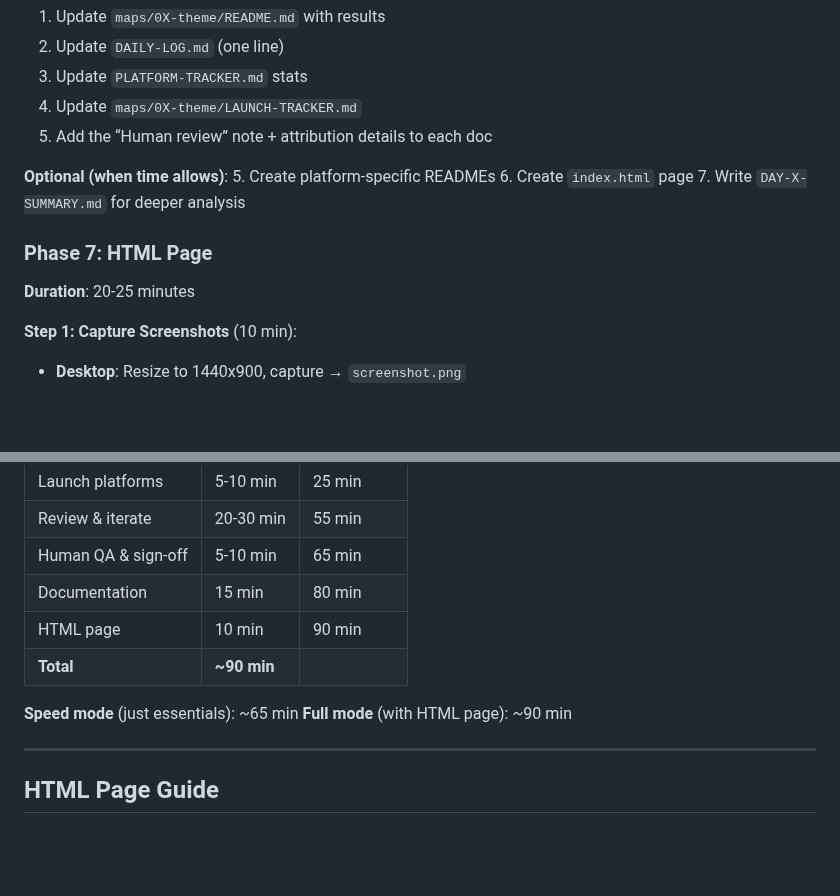
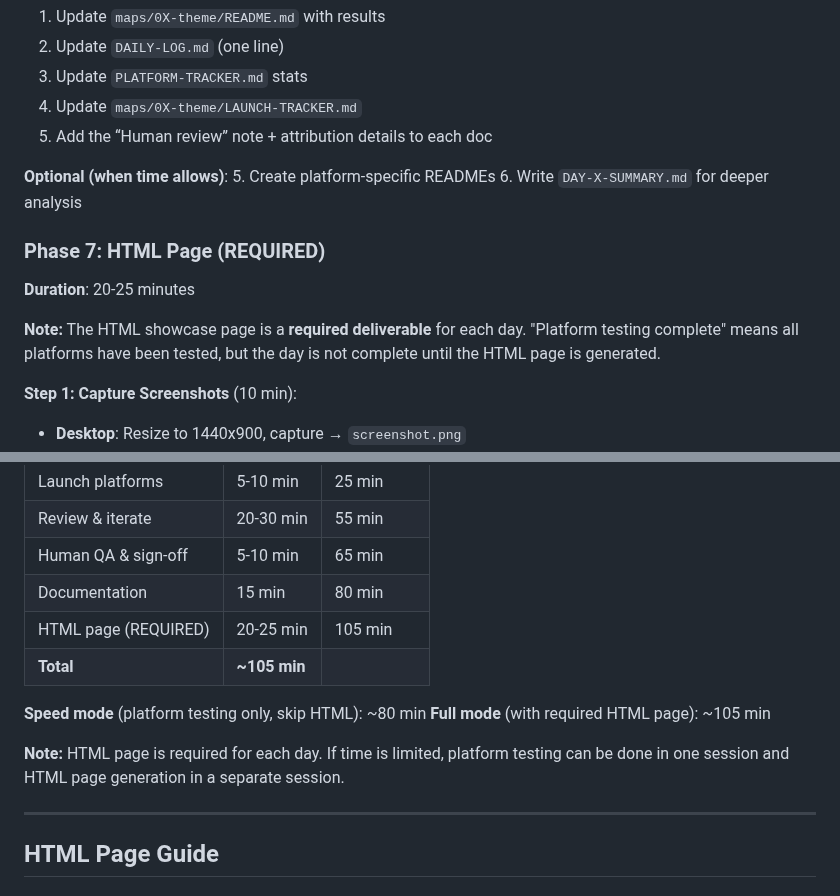
Before and after one commit to dannybauman/30-day-map-challenge-2025, a Markdown page: WORKFLOW.md, 2 parts joined by grey strips. Rendered like a GitHub page; blank space fills up the shorter version.

Commit message:
Update WORKFLOW.md: Clarify HTML page is required, not optional
- Phase 7 (HTML Page) is now explicitly marked as REQUIRED
- Clarified that 'platform testing complete' ≠ 'day complete'
- Added note that HTML page generation can be done in separate session if needed
- Updated time estimates to reflect HTML page as required step
- Updated Day 3 README status to clarify HTML page is next step

```diff
--- a/WORKFLOW.md
+++ b/WORKFLOW.md
@@ -90,11 +90,12 @@ Here's my refined process after completing Day 1.
 
 **Optional (when time allows)**:
 5. Create platform-specific READMEs
-6. Create `index.html` page
-7. Write `DAY-X-SUMMARY.md` for deeper analysis
+6. Write `DAY-X-SUMMARY.md` for deeper analysis
 
-### Phase 7: HTML Page
+### Phase 7: HTML Page (REQUIRED)
 **Duration**: 20-25 minutes
+
+**Note:** The HTML showcase page is a **required deliverable** for each day. "Platform testing complete" means all platforms have been tested, but the day is not complete until the HTML page is generated.
 
 **Step 1: Capture Screenshots** (10 min):
 - **Desktop**: Resize to 1440x900, capture → `screenshot.png`
@@ -171,11 +172,13 @@ maps/0X-theme/
 | Review & iterate | 20-30 min | 55 min |
 | Human QA & sign-off | 5-10 min | 65 min |
 | Documentation | 15 min | 80 min |
-| HTML page | 10 min | 90 min |
-| **Total** | **~90 min** | |
+| HTML page (REQUIRED) | 20-25 min | 105 min |
+| **Total** | **~105 min** | |
 
-**Speed mode** (just essentials): ~65 min
-**Full mode** (with HTML page): ~90 min
+**Speed mode** (platform testing only, skip HTML): ~80 min
+**Full mode** (with required HTML page): ~105 min
+
+**Note:** HTML page is required for each day. If time is limited, platform testing can be done in one session and HTML page generation in a separate session.
 
 ---
 
```
Also changed, not shown: maps/03-polygons/README.md (+2 -1 lines).
